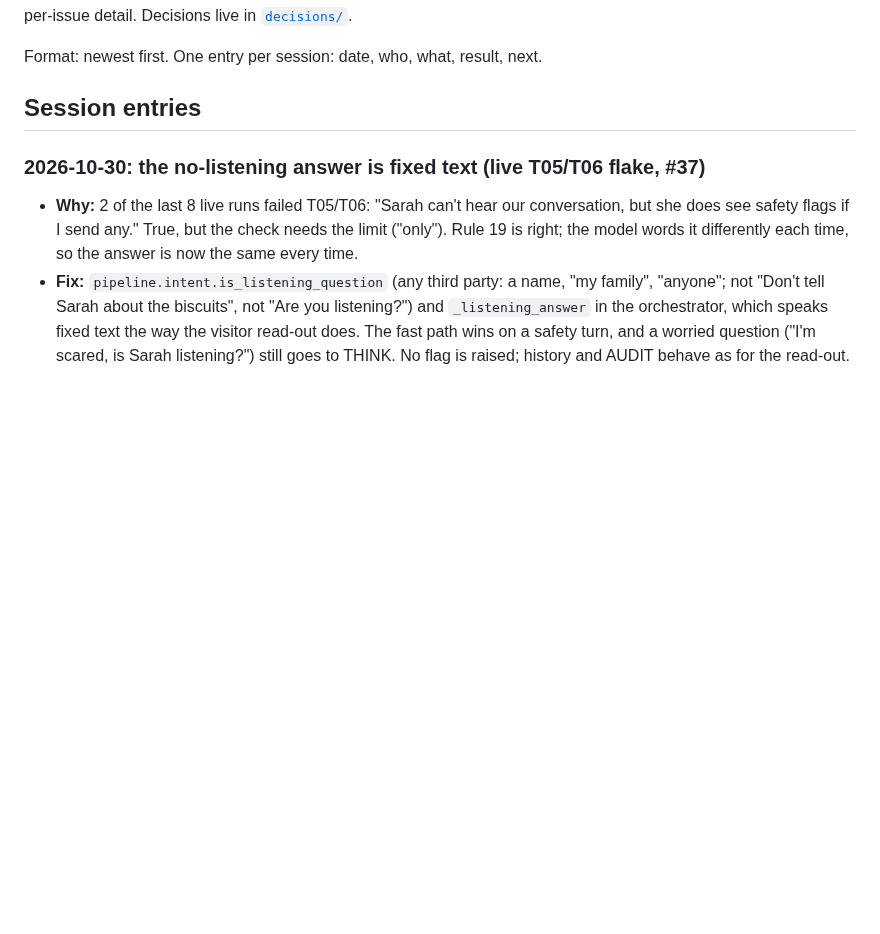
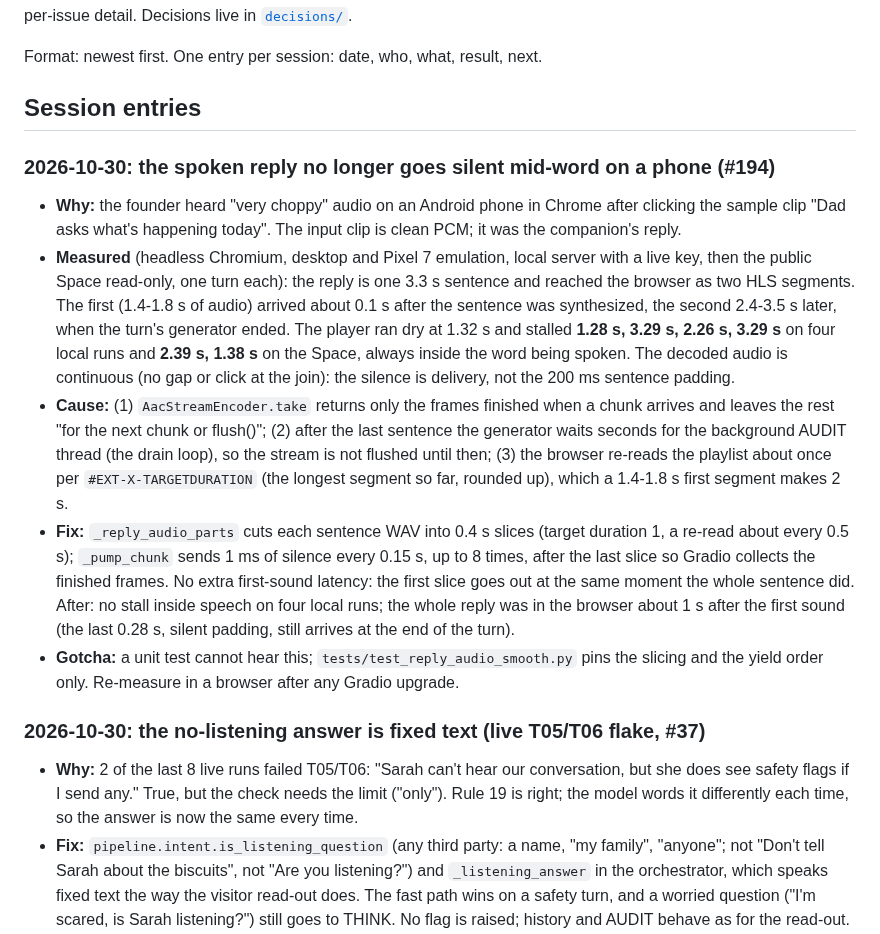
Before and after one commit to miravena/foreveryours, a Markdown page: docs/WORK_LOG.md, the part around the change. GitHub-like rendering; blank space fills up the shorter version.

Commit message:
Refs #194: work log entry for the silent gap in the spoken reply
Assisted-by: ClaudeCode:claude-sonnet-5-5 effort=low
Assisted-meta: provider=Anthropic effort=low
Cost-estimate: ~$1 (approximate)

```diff
--- a/docs/WORK_LOG.md
+++ b/docs/WORK_LOG.md
@@ -8,6 +8,31 @@ detail. Decisions live in [`decisions/`](decisions/README.md).
 Format: newest first. One entry per session: date, who, what, result, next.
 
 ## Session entries
+
+### 2026-10-30: the spoken reply no longer goes silent mid-word on a phone (#194)
+- **Why:** the founder heard "very choppy" audio on an Android phone in Chrome after clicking the
+  sample clip "Dad asks what's happening today". The input clip is clean PCM; it was the companion's
+  reply.
+- **Measured** (headless Chromium, desktop and Pixel 7 emulation, local server with a live key, then
+  the public Space read-only, one turn each): the reply is one 3.3 s sentence and reached the browser
+  as two HLS segments. The first (1.4-1.8 s of audio) arrived about 0.1 s after the sentence was
+  synthesized, the second 2.4-3.5 s later, when the turn's generator ended. The player ran dry at
+  1.32 s and stalled **1.28 s, 3.29 s, 2.26 s, 3.29 s** on four local runs and **2.39 s, 1.38 s** on
+  the Space, always inside the word being spoken. The decoded audio is continuous (no gap or click at
+  the join): the silence is delivery, not the 200 ms sentence padding.
+- **Cause:** (1) `AacStreamEncoder.take` returns only the frames finished when a chunk arrives and
+  leaves the rest "for the next chunk or flush()"; (2) after the last sentence the generator waits
+  seconds for the background AUDIT thread (the drain loop), so the stream is not flushed until then;
+  (3) the browser re-reads the playlist about once per `#EXT-X-TARGETDURATION` (the longest segment so
+  far, rounded up), which a 1.4-1.8 s first segment makes 2 s.
+- **Fix:** `_reply_audio_parts` cuts each sentence WAV into 0.4 s slices (target duration 1, a re-read
+  about every 0.5 s); `_pump_chunk` sends 1 ms of silence every 0.15 s, up to 8 times, after the last
+  slice so Gradio collects the finished frames. No extra first-sound latency: the first slice goes
+  out at the same moment the whole sentence did. After: no stall inside speech on four local runs;
+  the whole reply was in the browser about 1 s after the first sound (the last 0.28 s, silent
+  padding, still arrives at the end of the turn).
+- **Gotcha:** a unit test cannot hear this; `tests/test_reply_audio_smooth.py` pins the slicing and
+  the yield order only. Re-measure in a browser after any Gradio upgrade.
 
 ### 2026-10-30: the no-listening answer is fixed text (live T05/T06 flake, #37)
 - **Why:** 2 of the last 8 live runs failed T05/T06: "Sarah can't hear our conversation, but she
```
